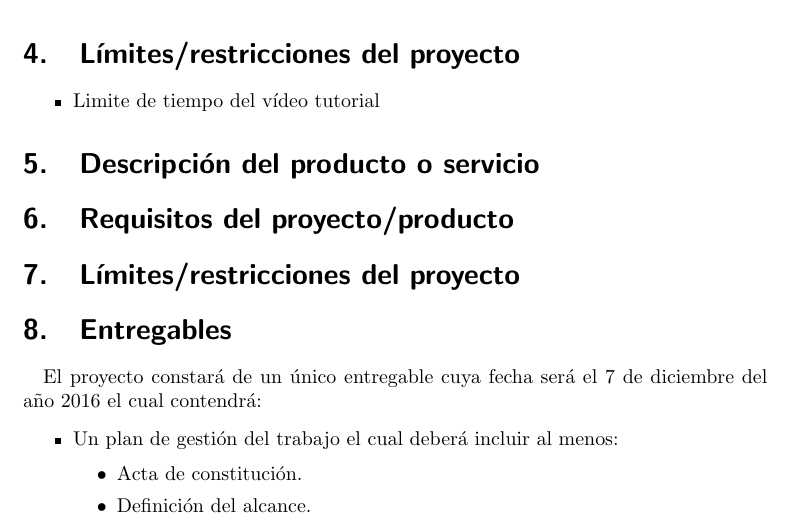
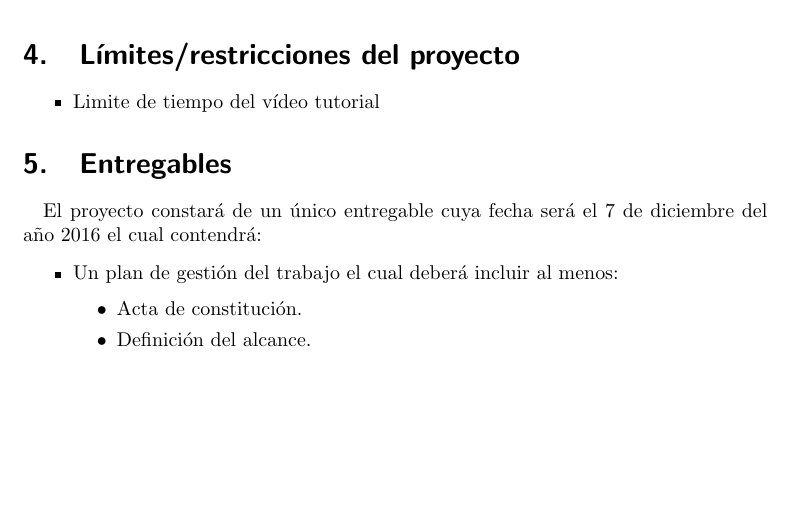
Before and after one commit to ManuelLR/Documentacion, a LaTeX document (AlcandeDelProyecto/bib.tex): part of page 3 of 5, cut so that both start at the same text, the shorter picture padded with empty space. Compiled offline with pdfLaTeX.

Commit message:
Borrar secciones duplicadas

```diff
--- a/AlcandeDelProyecto/bib.tex
+++ b/AlcandeDelProyecto/bib.tex
@@ -48,12 +48,6 @@ El servicio es un curso introductorio a Redmine donde se debe explicar que es, c
 \begin{itemize}
 	\item Limite de tiempo del vídeo tutorial
 \end{itemize}
-
-\section{Descripción del producto o servicio}
-
-\section{Requisitos del proyecto/producto}
-
-\section{Límites/restricciones del proyecto}
 
 \section{Entregables}
 
```
